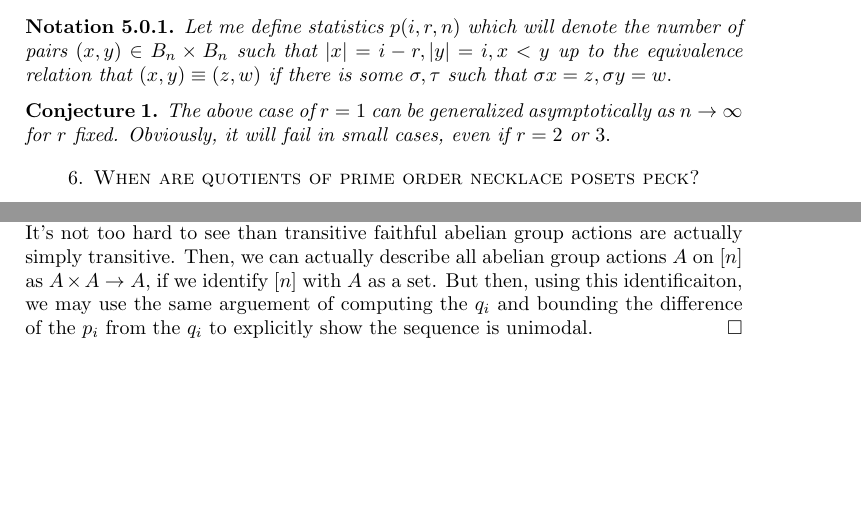
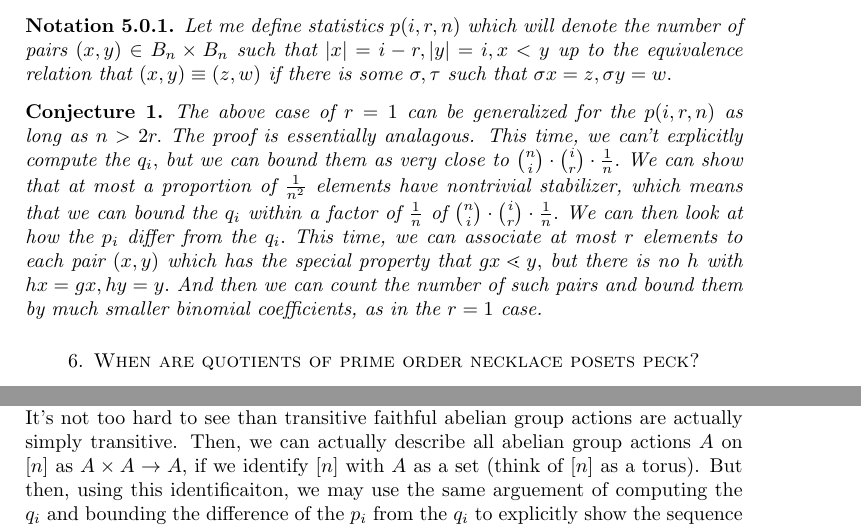
Before and after one commit to zijianmath/Minnesota-REU-Problem-2, a LaTeX paper (unimodality_ideas.tex): two parts of pages 4 and 5 of 6, joined at a grey line, cut so that both start at the same text, the shorter picture padded with empty space. Compiled offline with pdfLaTeX.

Commit message:
added r>1 necklace poset case

```diff
--- a/unimodality_ideas.tex
+++ b/unimodality_ideas.tex
@@ -268,7 +268,7 @@ Let me define statistics $p(i,r,n)$ which will denote the number of pairs $(x,y)
 \end{note}
 
 \begin{conj}
-The above case of $r =1$ can be generalized asymptotically as $n \rightarrow \infty$ for $r$ fixed. Obviously, it will fail in small cases, even if $r = 2$ or $3.$
+The above case of $r =1$ can be generalized for the $p(i,r,n)$ as long as $n > 2r.$ The proof is essentially analagous. This time, we can't explicitly compute the $q_i,$ but we can bound them as very close to $\binom n i \cdot \binom i r \cdot \frac{1}{n}.$ We can show that at most a proportion of $\frac{1}{n^2}$ elements have nontrivial stabilizer, which means that we can bound the $q_i$ within a factor of $\frac{1}{n}$ of $\binom n i \cdot \binom i r \cdot \frac{1}{n}.$ We can then look at how the $p_i$ differ from the $q_i.$ This time, we can associate at most $r$ elements to each pair $(x,y)$ which has the special property that $gx \lessdot y,$ but there is no $h$ with $hx = gx, hy = y.$ And then we can count the number of such pairs and bound them by much smaller binomial coefficients, as in the $r = 1$ case.
 \end{conj}
 
 \section{When are quotients of prime order necklace posets peck?}
@@ -312,7 +312,7 @@ If we would like to show that the edge sequences are always unimodal. We can res
 All abelian groups have symmetric, unimodal sequences.
 \end{cor}
 \begin{proof}
-By the theorem, it suffices to show this is true for transitive abelian groups. It's not too hard to see than transitive faithful abelian group actions are actually simply transitive. Then, we can actually describe all abelian group actions $A$ on $[n]$ as $A \times A \rightarrow A,$ if we identify $[n]$ with $A$ as a set. But then, using this identificaiton, we may use the same arguement of computing the $q_i$ and bounding the difference of the $p_i$ from the $q_i$ to explicitly show the sequence is unimodal.
+By the theorem, it suffices to show this is true for transitive abelian groups. It's not too hard to see than transitive faithful abelian group actions are actually simply transitive. Then, we can actually describe all abelian group actions $A$ on $[n]$ as $A \times A \rightarrow A,$ if we identify $[n]$ with $A$ as a set (think of $[n]$ as a torus). But then, using this identificaiton, we may use the same arguement of computing the $q_i$ and bounding the difference of the $p_i$ from the $q_i$ to explicitly show the sequence is unimodal.
 \end{proof}
 
 \begin{prop}
```
Also changed, not shown: unimodality_ideas.pdf.
